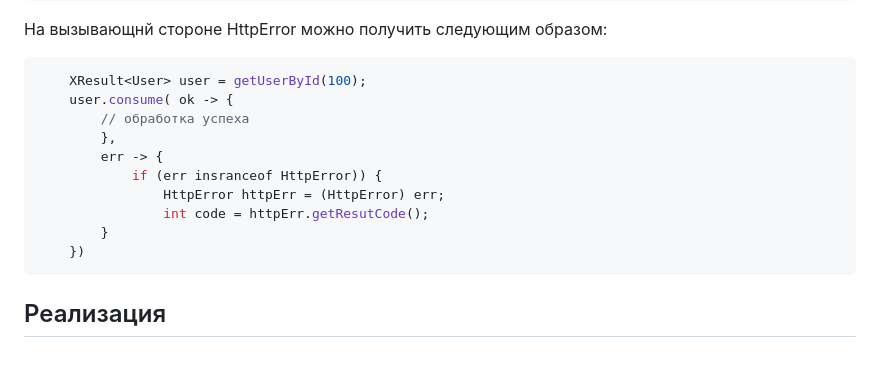
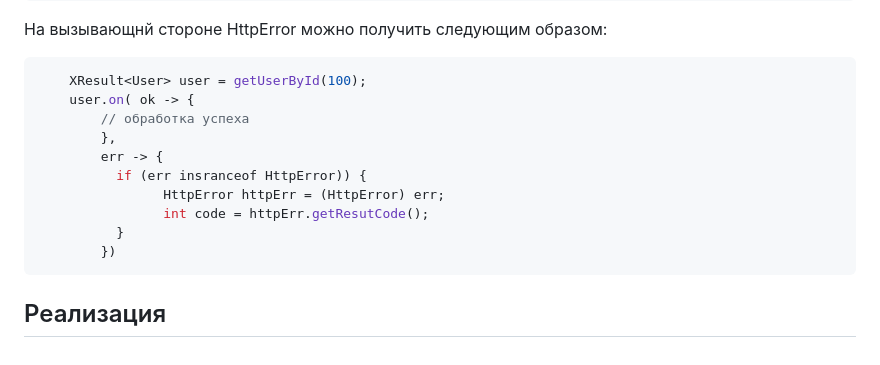
Before and after one commit to skopylov58/java-extended-result-monad, a Markdown page: README.md, the part around the change. Rendered like a GitHub page.

Commit message:
doc: README

````diff
--- a/README.md
+++ b/README.md
@@ -193,15 +193,15 @@ public class HttpError implements ErrCause {
 
 ```java
     XResult<User> user = getUserById(100);
-    user.consume( ok -> {
+    user.on( ok -> {
         // обработка успеха
         },
         err -> {
-            if (err insranceof HttpError)) {
+          if (err insranceof HttpError)) {
                 HttpError httpErr = (HttpError) err;
                 int code = httpErr.getResutCode();
-        }
-    })
+          }
+        })
 ```
 
 
````
